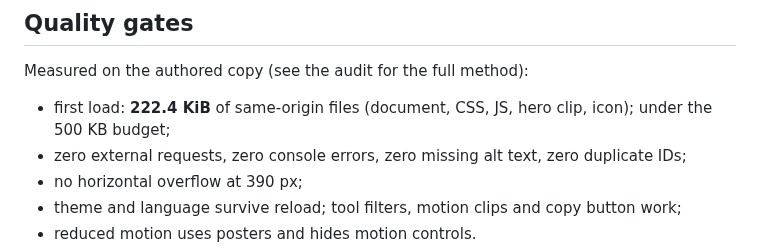
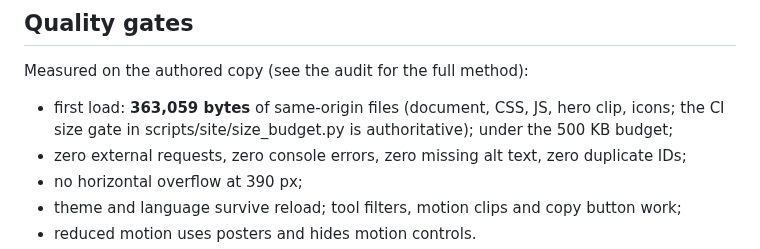
Before and after one commit to Faisaldhd/dropwheel, a Markdown page: docs/site/README.md, the part around the change. Drawn GitHub-style.

Commit message:
docs(site): correct the measured first-load size in the site README

```diff
--- a/docs/site/README.md
+++ b/docs/site/README.md
@@ -84,7 +84,7 @@ No build. Edit the files and reload.
 
 Measured on the authored copy (see the audit for the full method):
 
-- first load: **222.4 KiB** of same-origin files (document, CSS, JS, hero clip, icon); under the
+- first load: **363,059 bytes** of same-origin files (document, CSS, JS, hero clip, icons; the CI size gate in scripts/site/size_budget.py is authoritative); under the
   500 KB budget;
 - zero external requests, zero console errors, zero missing alt text, zero duplicate IDs;
 - no horizontal overflow at 390 px;
```
